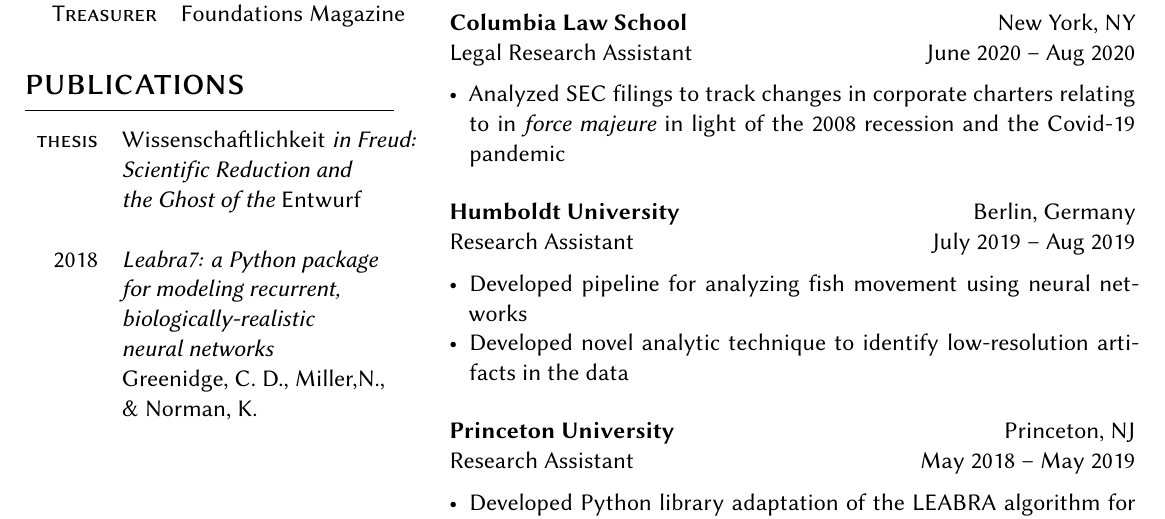
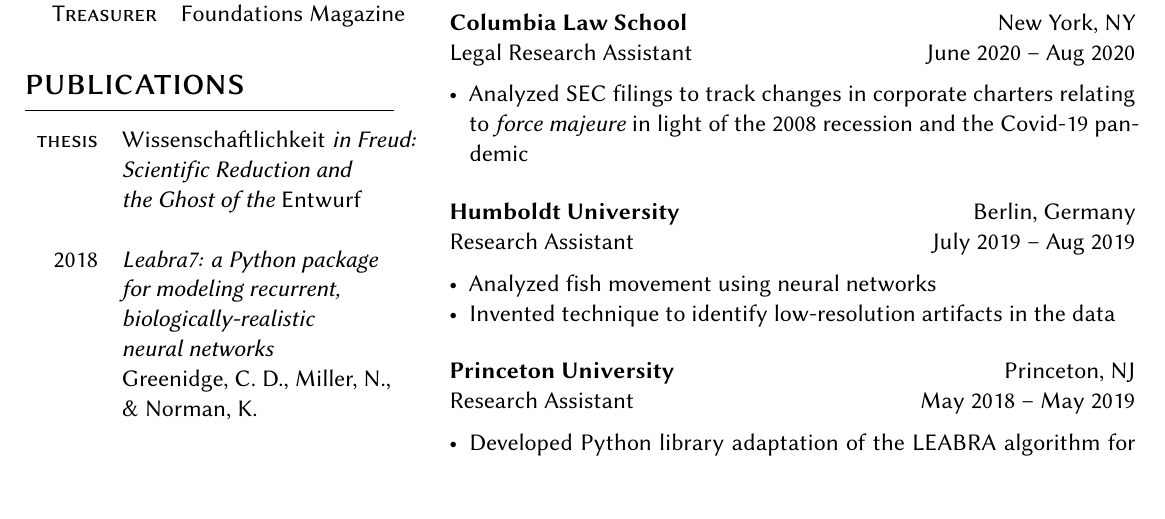
Before and after one commit to silascoder/silascoder, a LaTeX CV (resume/template.tex): part of the page, cut so that both start at the same text. Compiled offline with XeLaTeX.

Commit message:
Fixed typos

```diff
--- a/resume/template.tex
+++ b/resume/template.tex
@@ -131,16 +131,16 @@
 
 \entry{Columbia Law School}{Legal Research Assistant}{New York, NY}{June 2020 -- Aug 2020}
 \begin{itemize}[noitemsep,leftmargin=3.5mm,rightmargin=0mm,topsep=6pt]
-  \item Analyzed SEC filings to track changes in corporate charters relating to in \textit{force majeure} in light of the 2008 recession and the Covid-19 pandemic
+  \item Analyzed SEC filings to track changes in corporate charters relating to \textit{force majeure} in light of the 2008 recession and the Covid-19 pandemic
 \end{itemize}
 
 \smallskip
 
 \entry{Humboldt University}{Research Assistant}{Berlin, Germany}{July 2019 -- Aug 2019}
 \begin{itemize}[noitemsep,leftmargin=3.5mm,rightmargin=0mm,topsep=6pt]
-  \item Developed pipeline for analyzing fish movement using neural
+  \item Analyzed fish movement using neural
 networks
-  \item Developed novel analytic technique to identify low-resolution artifacts in the data
+  \item Invented technique to identify low-resolution artifacts in the data
 \end{itemize}
 
 \smallskip
```
Also changed, not shown: resume/template.pdf, resume/template.tex (2 more changed lines).
